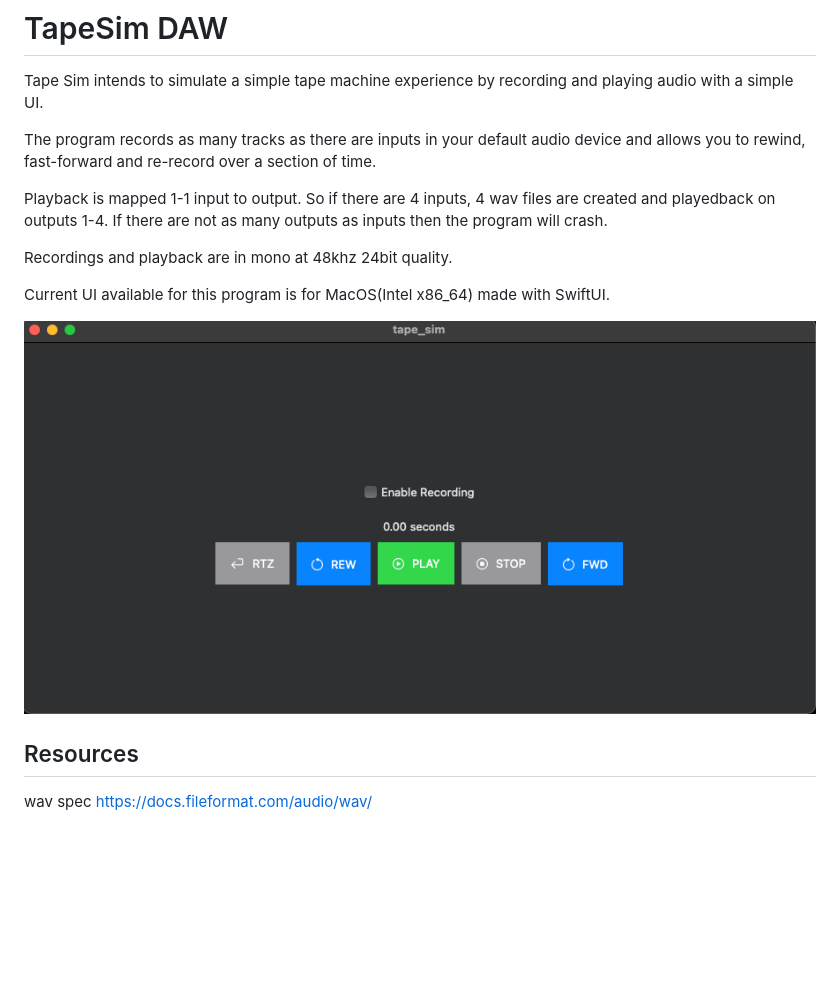
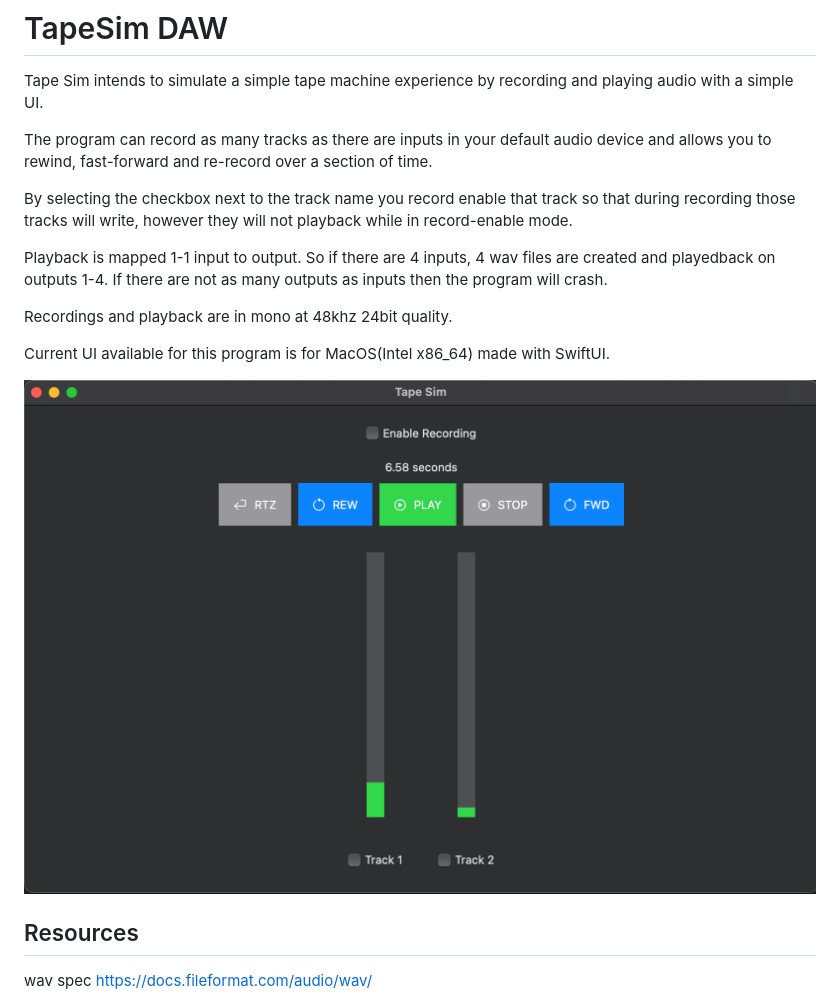
Before and after one commit to royalsaltmerchant/tape_sim, a Markdown page: readme.md, the part around the change. Rendered like a GitHub page; pictures changed too: macosscreenshot.png; blank space fills up the shorter version.

```diff
--- a/readme.md
+++ b/readme.md
@@ -1,7 +1,9 @@
 # TapeSim DAW
 Tape Sim intends to simulate a simple tape machine experience by recording and playing audio with a simple UI.
 
-The program records as many tracks as there are inputs in your default audio device and allows you to rewind, fast-forward and re-record over a section of time.
+The program can record as many tracks as there are inputs in your default audio device and allows you to rewind, fast-forward and re-record over a section of time.
+
+By selecting the checkbox next to the track name you record enable that track so that during recording those tracks will write, however they will not playback while in record-enable mode.
 
 Playback is mapped 1-1 input to output. So if there are 4 inputs, 4 wav files are created and playedback on outputs 1-4. If there are not as many outputs as inputs then the program will crash.
 
```
Also changed, not shown: 1 other file.
